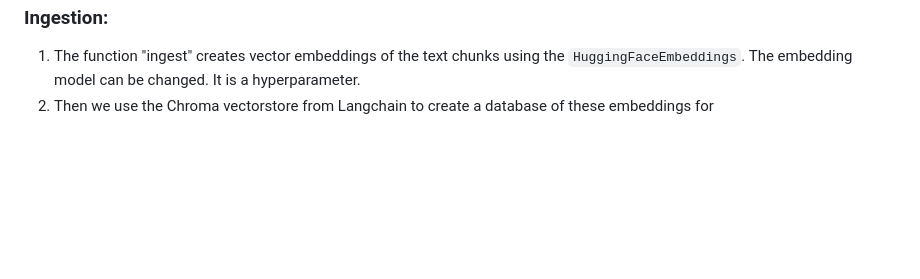
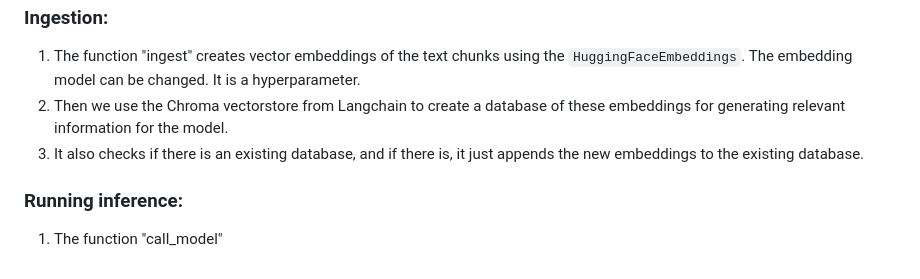
Before and after one commit to NirwanUiT/privateGPTpp, a Markdown page: README.md, the part around the change. Drawn GitHub-style; blank space fills up the shorter version.

````diff
--- a/README.md
+++ b/README.md
@@ -55,4 +55,8 @@ The work done in the backend consists of primarily first processing the uploaded
 
 ### Ingestion:
 1. The function "ingest" creates vector embeddings of the text chunks using the ```HuggingFaceEmbeddings```. The embedding model can be changed. It is a hyperparameter.
-2. Then we use the Chroma vectorstore from Langchain to create a database of these embeddings for
+2. Then we use the Chroma vectorstore from Langchain to create a database of these embeddings for generating relevant information for the model.
+3. It also checks if there is an existing database, and if there is, it just appends the new embeddings to the existing database.
+
+### Running inference:
+1. The function "call_model"
````
